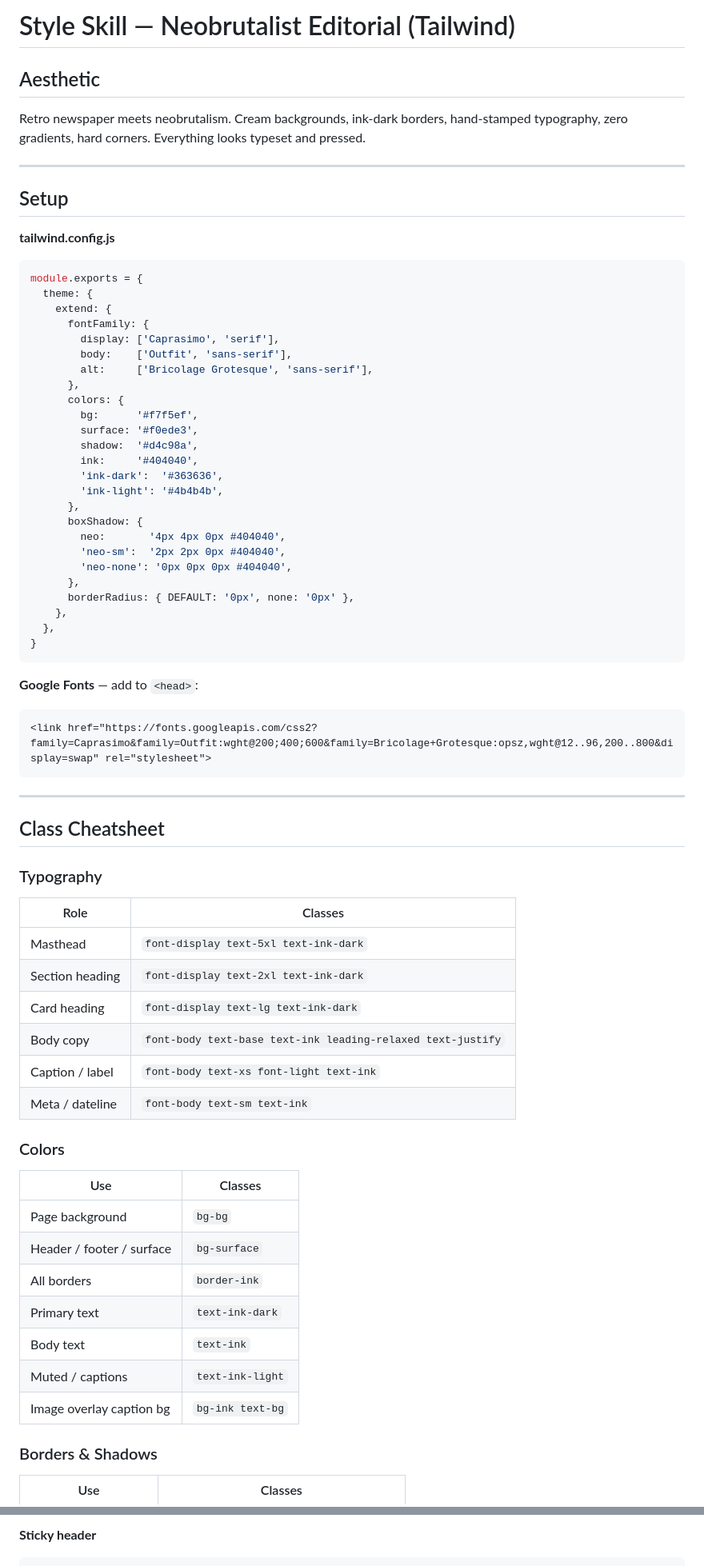
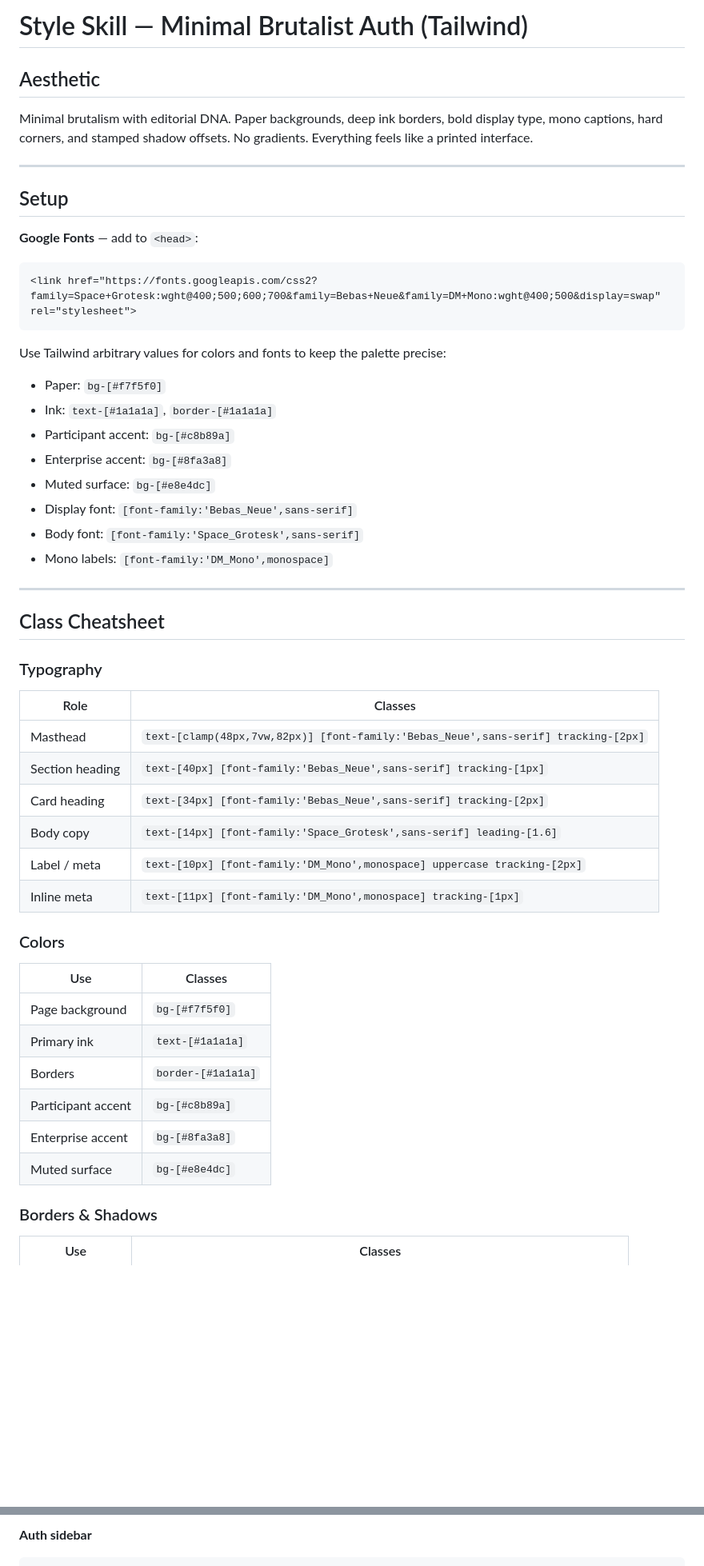
Before and after one commit to Kashina69/aimsight-x, a Markdown page: DESIGN.md, 2 parts joined by grey strips. Shown at 80% size. Drawn GitHub-style; blank space fills up the shorter version.

Commit message:
Update DESIGN.md with minimal brutalist auth style and refine component guidelines;.

````diff
--- a/DESIGN.md
+++ b/DESIGN.md
@@ -1,45 +1,26 @@
-# Style Skill — Neobrutalist Editorial (Tailwind)
+# Style Skill — Minimal Brutalist Auth (Tailwind)
 
 ## Aesthetic
-Retro newspaper meets neobrutalism. Cream backgrounds, ink-dark borders, hand-stamped typography, zero gradients, hard corners. Everything looks typeset and pressed.
+Minimal brutalism with editorial DNA. Paper backgrounds, deep ink borders, bold display type, mono captions, hard corners, and stamped shadow offsets. No gradients. Everything feels like a printed interface.
 
 ---
 
 ## Setup
 
-**tailwind.config.js**
-```js
-module.exports = {
-  theme: {
-    extend: {
-      fontFamily: {
-        display: ['Caprasimo', 'serif'],
-        body:    ['Outfit', 'sans-serif'],
-        alt:     ['Bricolage Grotesque', 'sans-serif'],
-      },
-      colors: {
-        bg:      '#f7f5ef',
-        surface: '#f0ede3',
-        shadow:  '#d4c98a',
-        ink:     '#404040',
-        'ink-dark':  '#363636',
-        'ink-light': '#4b4b4b',
-      },
-      boxShadow: {
-        neo:       '4px 4px 0px #404040',
-        'neo-sm':  '2px 2px 0px #404040',
-        'neo-none': '0px 0px 0px #404040',
-      },
-      borderRadius: { DEFAULT: '0px', none: '0px' },
-    },
-  },
-}
+**Google Fonts** — add to `<head>`:
+```html
+<link href="https://fonts.googleapis.com/css2?family=Space+Grotesk:wght@400;500;600;700&family=Bebas+Neue&family=DM+Mono:wght@400;500&display=swap" rel="stylesheet">
 ```
 
-**Google Fonts** — add to `<head>`:
-```html
-<link href="https://fonts.googleapis.com/css2?family=Caprasimo&family=Outfit:wght@200;400;600&family=Bricolage+Grotesque:opsz,wght@12..96,200..800&display=swap" rel="stylesheet">
-```
+Use Tailwind arbitrary values for colors and fonts to keep the palette precise:
+- Paper: `bg-[#f7f5f0]`
+- Ink: `text-[#1a1a1a]`, `border-[#1a1a1a]`
+- Participant accent: `bg-[#c8b89a]`
+- Enterprise accent: `bg-[#8fa3a8]`
+- Muted surface: `bg-[#e8e4dc]`
+- Display font: `[font-family:'Bebas_Neue',sans-serif]`
+- Body font: `[font-family:'Space_Grotesk',sans-serif]`
+- Mono labels: `[font-family:'DM_Mono',monospace]`
 
 ---
 
@@ -48,23 +29,22 @@ module.exports = {
 ### Typography
 | Role | Classes |
 |---|---|
-| Masthead | `font-display text-5xl text-ink-dark` |
-| Section heading | `font-display text-2xl text-ink-dark` |
-| Card heading | `font-display text-lg text-ink-dark` |
-| Body copy | `font-body text-base text-ink leading-relaxed text-justify` |
-| Caption / label | `font-body text-xs font-light text-ink` |
-| Meta / dateline | `font-body text-sm text-ink` |
+| Masthead | `text-[clamp(48px,7vw,82px)] [font-family:'Bebas_Neue',sans-serif] tracking-[2px]` |
+| Section heading | `text-[40px] [font-family:'Bebas_Neue',sans-serif] tracking-[1px]` |
+| Card heading | `text-[34px] [font-family:'Bebas_Neue',sans-serif] tracking-[2px]` |
+| Body copy | `text-[14px] [font-family:'Space_Grotesk',sans-serif] leading-[1.6]` |
+| Label / meta | `text-[10px] [font-family:'DM_Mono',monospace] uppercase tracking-[2px]` |
+| Inline meta | `text-[11px] [font-family:'DM_Mono',monospace] tracking-[1px]` |
 
 ### Colors
 | Use | Classes |
 |---|---|
-| Page background | `bg-bg` |
-| Header / footer / surface | `bg-surface` |
-| All borders | `border-ink` |
-| Primary text | `text-ink-dark` |
-| Body text | `text-ink` |
-| Muted / captions | `text-ink-light` |
-| Image overlay caption bg | `bg-ink text-bg` |
+| Page background | `bg-[#f7f5f0]` |
+| Primary ink | `text-[#1a1a1a]` |
+| Borders | `border-[#1a1a1a]` |
+| Participant accent | `bg-[#c8b89a]` |
+| Enterprise accent | `bg-[#8fa3a8]` |
+| Muted surface | `bg-[#e8e4dc]` |
 
 ### Borders & Shadows
 | Use | Classes |
@@ -129,4 +100,4 @@ animation: { marquee: 'marquee 40s linear infinite' }
 ```
 
-**Sticky header**
+**Auth sidebar**
 ```html
````
Also changed, not shown: other parts of DESIGN.md (+41 -53 lines).
